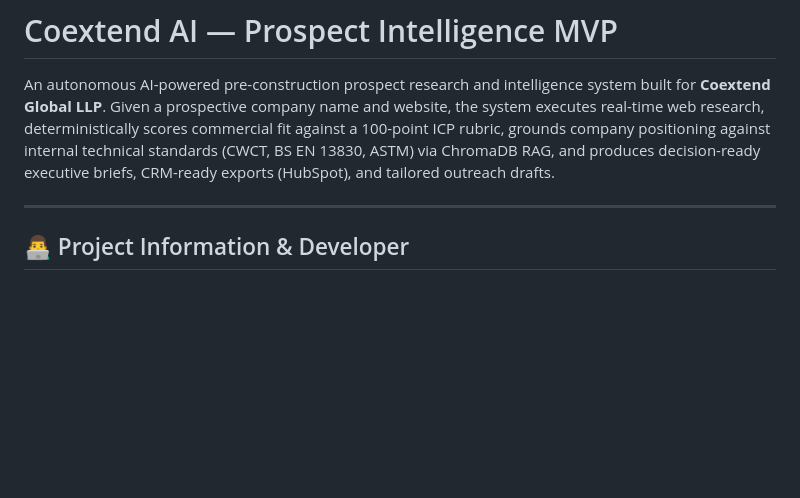
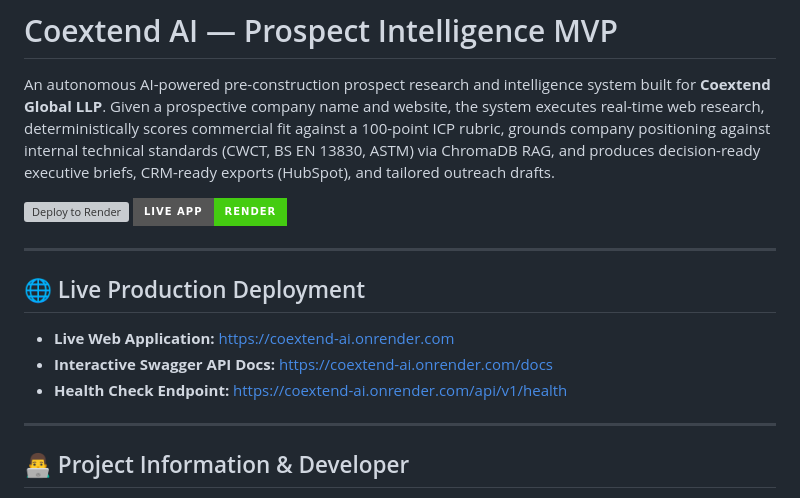
Before and after one commit to Sumitboii/Coextend-AI, a Markdown page: README.md, the part around the change. GitHub-like rendering; badges without logos; blank space fills up the shorter version; grey boxes are pictures that could not be loaded.

Commit message:
docs: add Render live deployment badge and production URLs to README

```diff
--- a/README.md
+++ b/README.md
@@ -1,6 +1,16 @@
 # Coextend AI — Prospect Intelligence MVP
 
 An autonomous AI-powered pre-construction prospect research and intelligence system built for **Coextend Global LLP**. Given a prospective company name and website, the system executes real-time web research, deterministically scores commercial fit against a 100-point ICP rubric, grounds company positioning against internal technical standards (CWCT, BS EN 13830, ASTM) via ChromaDB RAG, and produces decision-ready executive briefs, CRM-ready exports (HubSpot), and tailored outreach drafts.
+
+[![Deploy to Render](https://render.com/images/deploy-to-render-button.svg)](https://render.com/deploy)
+[![Live on Render](https://img.shields.io/badge/Live_App-Render-success?style=for-the-badge&logo=render)](https://coextend-ai.onrender.com)
+
+---
+
+## 🌐 Live Production Deployment
+- **Live Web Application:** [https://coextend-ai.onrender.com](https://coextend-ai.onrender.com)
+- **Interactive Swagger API Docs:** [https://coextend-ai.onrender.com/docs](https://coextend-ai.onrender.com/docs)
+- **Health Check Endpoint:** [https://coextend-ai.onrender.com/api/v1/health](https://coextend-ai.onrender.com/api/v1/health)
 
 ---
 
```
